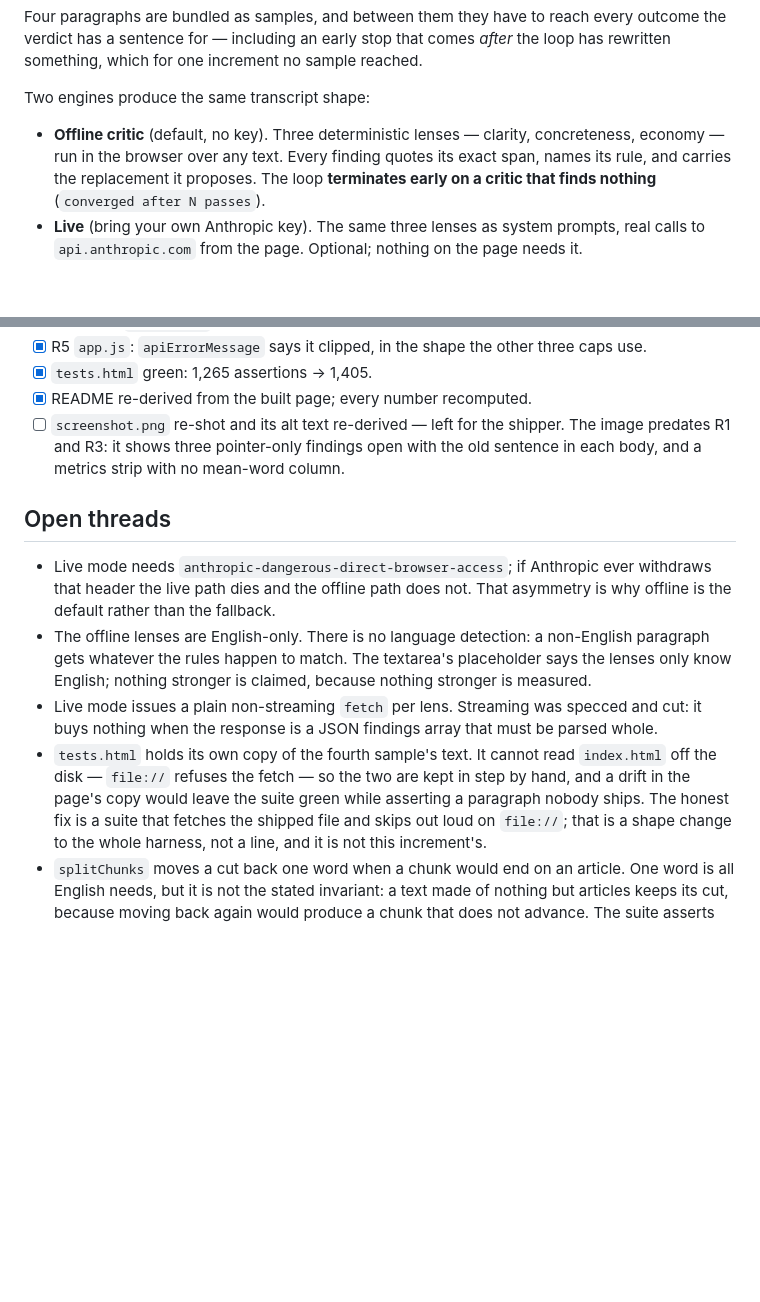
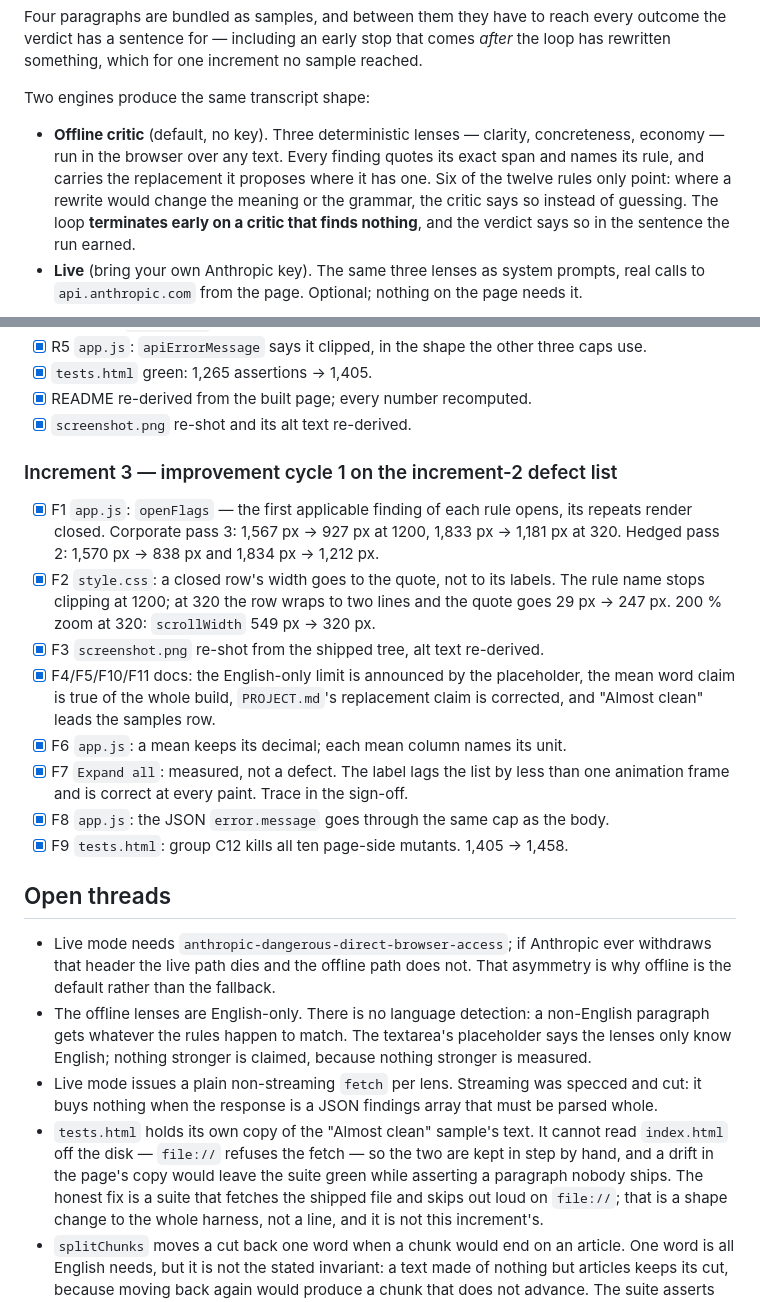
Before and after one commit to yinggarykairui/critic-loop, a Markdown page: PROJECT.md, 2 parts joined by grey strips. GitHub-like rendering; blank space fills up the shorter version.

```diff
--- a/PROJECT.md
+++ b/PROJECT.md
@@ -17,9 +17,12 @@ something, which for one increment no sample reached.
 Two engines produce the same transcript shape:
 
 - **Offline critic** (default, no key). Three deterministic lenses — clarity, concreteness,
-  economy — run in the browser over any text. Every finding quotes its exact span, names its
-  rule, and carries the replacement it proposes. The loop **terminates early on a critic that
-  finds nothing** (`converged after N passes`).
+  economy — run in the browser over any text. Every finding quotes its exact span and names
+  its rule, and carries the replacement it proposes where it has one. Six of the twelve
+  rules only point: where a rewrite would change the meaning or the grammar, the critic
+  says so instead of guessing. The loop
+  **terminates early on a critic that finds nothing**, and the verdict says so in the
+  sentence the run earned.
 - **Live** (bring your own Anthropic key). The same three lenses as system prompts, real calls
   to `api.anthropic.com` from the page. Optional; nothing on the page needs it.
 
@@ -82,9 +85,25 @@ Increment 2 (day 047) — items and states:
 - [x] R5 `app.js`: `apiErrorMessage` says it clipped, in the shape the other three caps use.
 - [x] `tests.html` green: 1,265 assertions → 1,405.
 - [x] README re-derived from the built page; every number recomputed.
-- [ ] `screenshot.png` re-shot and its alt text re-derived — left for the shipper. The image
-      predates R1 and R3: it shows three pointer-only findings open with the old sentence in
-      each body, and a metrics strip with no mean-word column.
+- [x] `screenshot.png` re-shot and its alt text re-derived.
+
+### Increment 3 — improvement cycle 1 on the increment-2 defect list
+
+- [x] F1 `app.js`: `openFlags` — the first applicable finding of each rule opens, its
+      repeats render closed. Corporate pass 3: 1,567 px → 927 px at 1200, 1,833 px →
+      1,181 px at 320. Hedged pass 2: 1,570 px → 838 px and 1,834 px → 1,212 px.
+- [x] F2 `style.css`: a closed row's width goes to the quote, not to its labels. The rule
+      name stops clipping at 1200; at 320 the row wraps to two lines and the quote goes
+      29 px → 247 px. 200 % zoom at 320: `scrollWidth` 549 px → 320 px.
+- [x] F3 `screenshot.png` re-shot from the shipped tree, alt text re-derived.
+- [x] F4/F5/F10/F11 docs: the English-only limit is announced by the placeholder, the mean
+      word claim is true of the whole build, `PROJECT.md`'s replacement claim is corrected,
+      and "Almost clean" leads the samples row.
+- [x] F6 `app.js`: a mean keeps its decimal; each mean column names its unit.
+- [x] F7 `Expand all`: measured, not a defect. The label lags the list by less than one
+      animation frame and is correct at every paint. Trace in the sign-off.
+- [x] F8 `app.js`: the JSON `error.message` goes through the same cap as the body.
+- [x] F9 `tests.html`: group C12 kills all ten page-side mutants. 1,405 → 1,458.
 
 ## Open threads
 
@@ -96,9 +115,10 @@ Increment 2 (day 047) — items and states:
   nothing stronger is claimed, because nothing stronger is measured.
 - Live mode issues a plain non-streaming `fetch` per lens. Streaming was specced and cut: it buys
   nothing when the response is a JSON findings array that must be parsed whole.
-- `tests.html` holds its own copy of the fourth sample's text. It cannot read `index.html` off the
-  disk — `file://` refuses the fetch — so the two are kept in step by hand, and a drift in the
-  page's copy would leave the suite green while asserting a paragraph nobody ships. The honest fix
+- `tests.html` holds its own copy of the "Almost clean" sample's text. It cannot read
+  `index.html` off the disk — `file://` refuses the fetch — so the two are kept in step by hand,
+  and a drift in the page's copy would leave the suite green while asserting a paragraph nobody
+  ships. The honest fix
   is a suite that fetches the shipped file and skips out loud on `file://`; that is a shape change
   to the whole harness, not a line, and it is not this increment's.
 - `splitChunks` moves a cut back one word when a chunk would end on an article. One word is all
```
Also changed, not shown: README.md (+31 -26 lines), screenshot.png.
